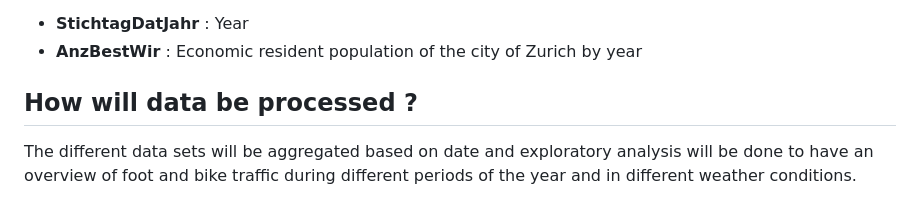
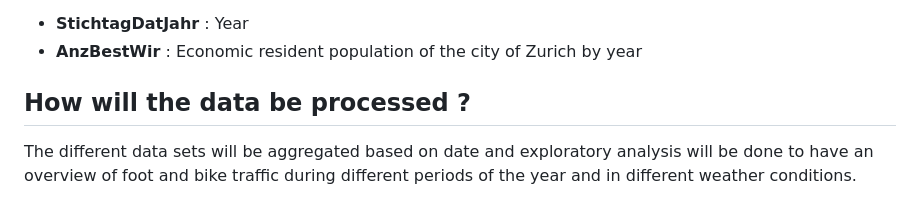
Before and after one commit to Phipsi/esc403, a Markdown page: doc/01_proposal/proposal.md, the part around the change. Drawn GitHub-style.

```diff
--- a/doc/01_proposal/proposal.md
+++ b/doc/01_proposal/proposal.md
@@ -69,7 +69,7 @@ The dataset holds following attributes:
 - **StichtagDatJahr** : Year
 - **AnzBestWir** : Economic resident population of the city of Zurich by year
 
-## How will data be processed ?
+## How will the data be processed ?
 
 The different data sets will be aggregated based on date and exploratory analysis will be done to have an overview of foot and bike traffic during different periods of the year and in different weather conditions.
 
```
